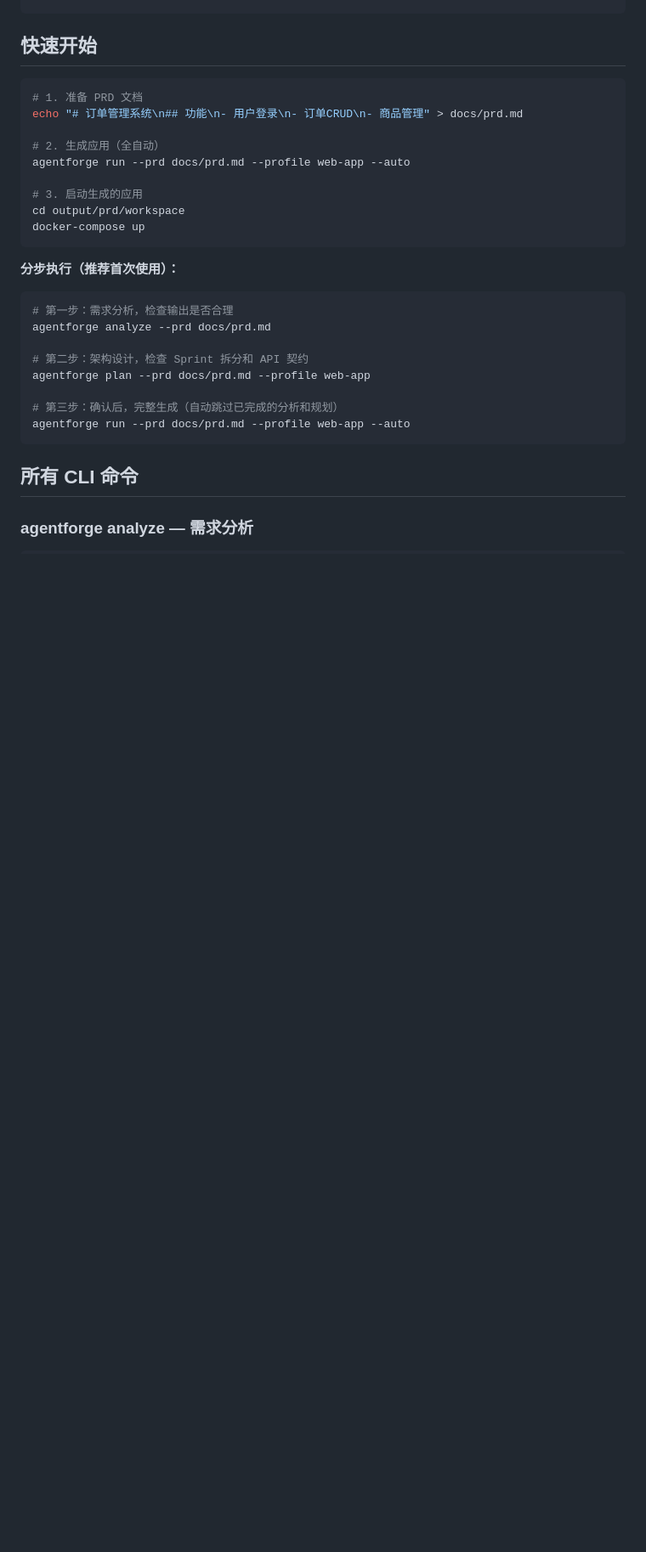
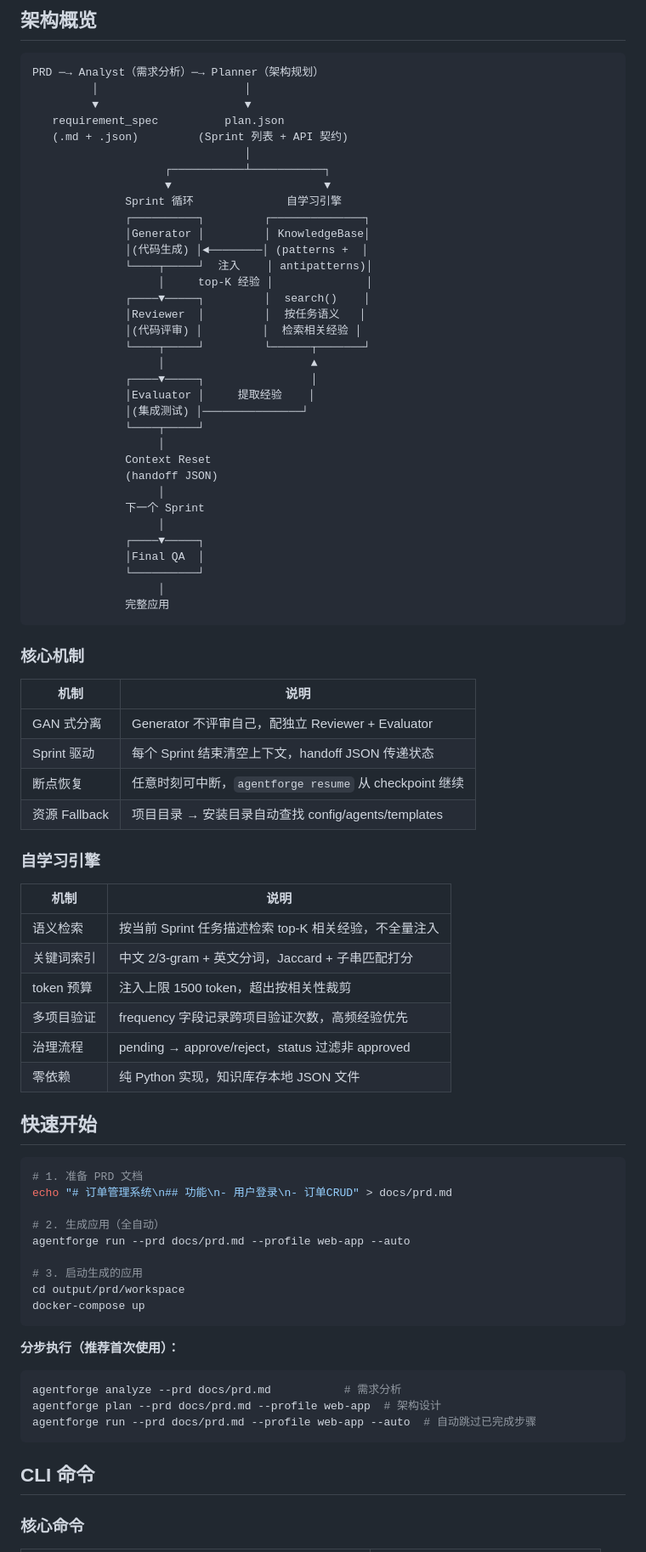
Before and after one commit to deerlost/agent_forge, a Markdown page: README.md, the part around one of its changes. Shown at 85% size. Rendered like a GitHub page; blank space fills up the shorter version.

````diff
--- a/README.md
+++ b/README.md
@@ -21,8 +86,67 @@ export ANTHROPIC_API_KEY=sk-ant-xxx
+## 架构概览
+
+```
+PRD ─→ Analyst（需求分析）─→ Planner（架构规划）
+         │                      │
+         ▼                      ▼
+   requirement_spec          plan.json
+   (.md + .json)         (Sprint 列表 + API 契约)
+                                │
+                    ┌───────────┴───────────┐
+                    ▼                       ▼
+              Sprint 循环              自学习引擎
+              ┌──────────┐         ┌──────────────┐
+              │Generator │         │ KnowledgeBase│
+              │(代码生成) │◄────────│ (patterns +  │
+              └────┬─────┘  注入    │ antipatterns)│
+                   │     top-K 经验 │              │
+              ┌────▼─────┐         │  search()    │
+              │Reviewer  │         │  按任务语义   │
+              │(代码评审) │         │  检索相关经验 │
+              └────┬─────┘         └──────┬───────┘
+                   │                      ▲
+              ┌────▼─────┐                │
+              │Evaluator │     提取经验    │
+              │(集成测试) │───────────────┘
+              └────┬─────┘
+                   │
+              Context Reset
+              (handoff JSON)
+                   │
+              下一个 Sprint
+                   │
+              ┌────▼─────┐
+              │Final QA  │
+              └──────────┘
+                   │
+              完整应用
+```
+
+### 核心机制
+
+| 机制 | 说明 |
+|------|------|
+| GAN 式分离 | Generator 不评审自己，配独立 Reviewer + Evaluator |
+| Sprint 驱动 | 每个 Sprint 结束清空上下文，handoff JSON 传递状态 |
+| 断点恢复 | 任意时刻可中断，`agentforge resume` 从 checkpoint 继续 |
+| 资源 Fallback | 项目目录 → 安装目录自动查找 config/agents/templates |
+
+### 自学习引擎
+
+| 机制 | 说明 |
+|------|------|
+| 语义检索 | 按当前 Sprint 任务描述检索 top-K 相关经验，不全量注入 |
+| 关键词索引 | 中文 2/3-gram + 英文分词，Jaccard + 子串匹配打分 |
+| token 预算 | 注入上限 1500 token，超出按相关性裁剪 |
+| 多项目验证 | frequency 字段记录跨项目验证次数，高频经验优先 |
+| 治理流程 | pending → approve/reject，status 过滤非 approved |
+| 零依赖 | 纯 Python 实现，知识库存本地 JSON 文件 |
+
 ## 快速开始
 
 ```bash
 # 1. 准备 PRD 文档
-echo "# 订单管理系统\n## 功能\n- 用户登录\n- 订单CRUD\n- 商品管理" > docs/prd.md
+echo "# 订单管理系统\n## 功能\n- 用户登录\n- 订单CRUD" > docs/prd.md
 
 # 2. 生成应用（全自动）
 agentforge run --prd docs/prd.md --profile web-app --auto
@@ -35,17 +159,12 @@ docker-compose up
 **分步执行（推荐首次使用）：**
 
 ```bash
-# 第一步：需求分析，检查输出是否合理
-agentforge analyze --prd docs/prd.md
-
-# 第二步：架构设计，检查 Sprint 拆分和 API 契约
-agentforge plan --prd docs/prd.md --profile web-app
-
-# 第三步：确认后，完整生成（自动跳过已完成的分析和规划）
-agentforge run --prd docs/prd.md --profile web-app --auto
+agentforge analyze --prd docs/prd.md           # 需求分析
+agentforge plan --prd docs/prd.md --profile web-app  # 架构设计
+agentforge run --prd docs/prd.md --profile web-app --auto  # 自动跳过已完成步骤
 ```
 
-## 所有 CLI 命令
+## CLI 命令
 
-### agentforge analyze — 需求分析
+### 核心命令
 
````
Also changed, not shown: other parts of README.md (+107 -187 lines).
